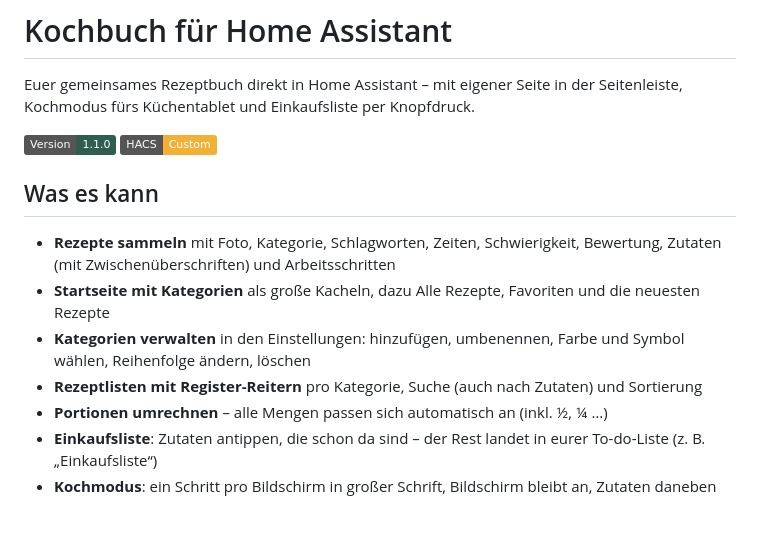
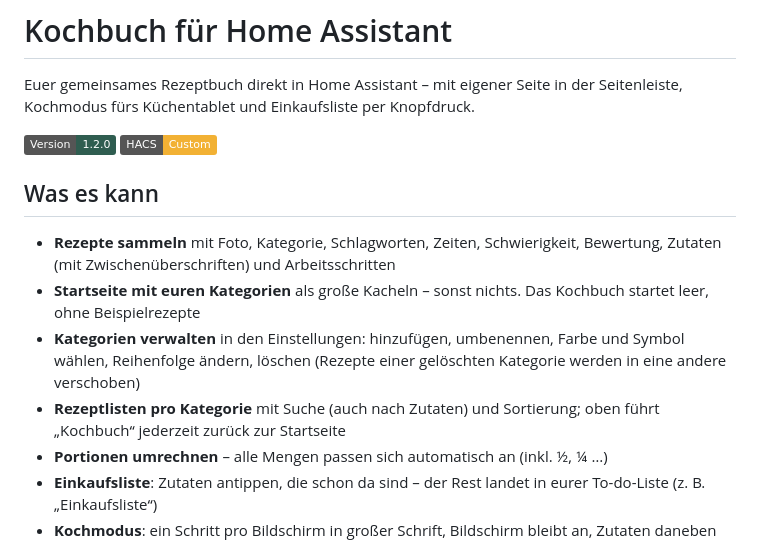
Before and after one commit to domiundergroun/Kochrezepte, a Markdown page: README.md, the part around one of its changes. GitHub-like rendering; badges without logos; blank space fills up the shorter version.

```diff
--- a/README.md
+++ b/README.md
@@ -2,14 +2,14 @@
 
 Euer gemeinsames Rezeptbuch direkt in Home Assistant – mit eigener Seite in der Seitenleiste, Kochmodus fürs Küchentablet und Einkaufsliste per Knopfdruck.
 
-![Version](https://img.shields.io/badge/Version-1.1.0-2F5D50) ![HACS](https://img.shields.io/badge/HACS-Custom-F2B134)
+![Version](https://img.shields.io/badge/Version-1.2.0-2F5D50) ![HACS](https://img.shields.io/badge/HACS-Custom-F2B134)
 
 ## Was es kann
 
 - **Rezepte sammeln** mit Foto, Kategorie, Schlagworten, Zeiten, Schwierigkeit, Bewertung, Zutaten (mit Zwischenüberschriften) und Arbeitsschritten
-- **Startseite mit Kategorien** als große Kacheln, dazu Alle Rezepte, Favoriten und die neuesten Rezepte
-- **Kategorien verwalten** in den Einstellungen: hinzufügen, umbenennen, Farbe und Symbol wählen, Reihenfolge ändern, löschen
-- **Rezeptlisten mit Register-Reitern** pro Kategorie, Suche (auch nach Zutaten) und Sortierung
+- **Startseite mit euren Kategorien** als große Kacheln – sonst nichts. Das Kochbuch startet leer, ohne Beispielrezepte
+- **Kategorien verwalten** in den Einstellungen: hinzufügen, umbenennen, Farbe und Symbol wählen, Reihenfolge ändern, löschen (Rezepte einer gelöschten Kategorie werden in eine andere verschoben)
+- **Rezeptlisten pro Kategorie** mit Suche (auch nach Zutaten) und Sortierung; oben führt „Kochbuch“ jederzeit zurück zur Startseite
 - **Portionen umrechnen** – alle Mengen passen sich automatisch an (inkl. ½, ¼ …)
 - **Einkaufsliste**: Zutaten antippen, die schon da sind – der Rest landet in eurer To-do-Liste (z. B. „Einkaufsliste“)
 - **Kochmodus**: ein Schritt pro Bildschirm in großer Schrift, Bildschirm bleibt an, Zutaten daneben
```
Also changed, not shown: other parts of README.md (+1 -0 lines), docs/screenshots/2_detail.png, docs/screenshots/6_mobile.png, docs/screenshots/einstellungen.png, docs/screenshots/home.png, docs/screenshots/kategorie.png, 4 other files.
